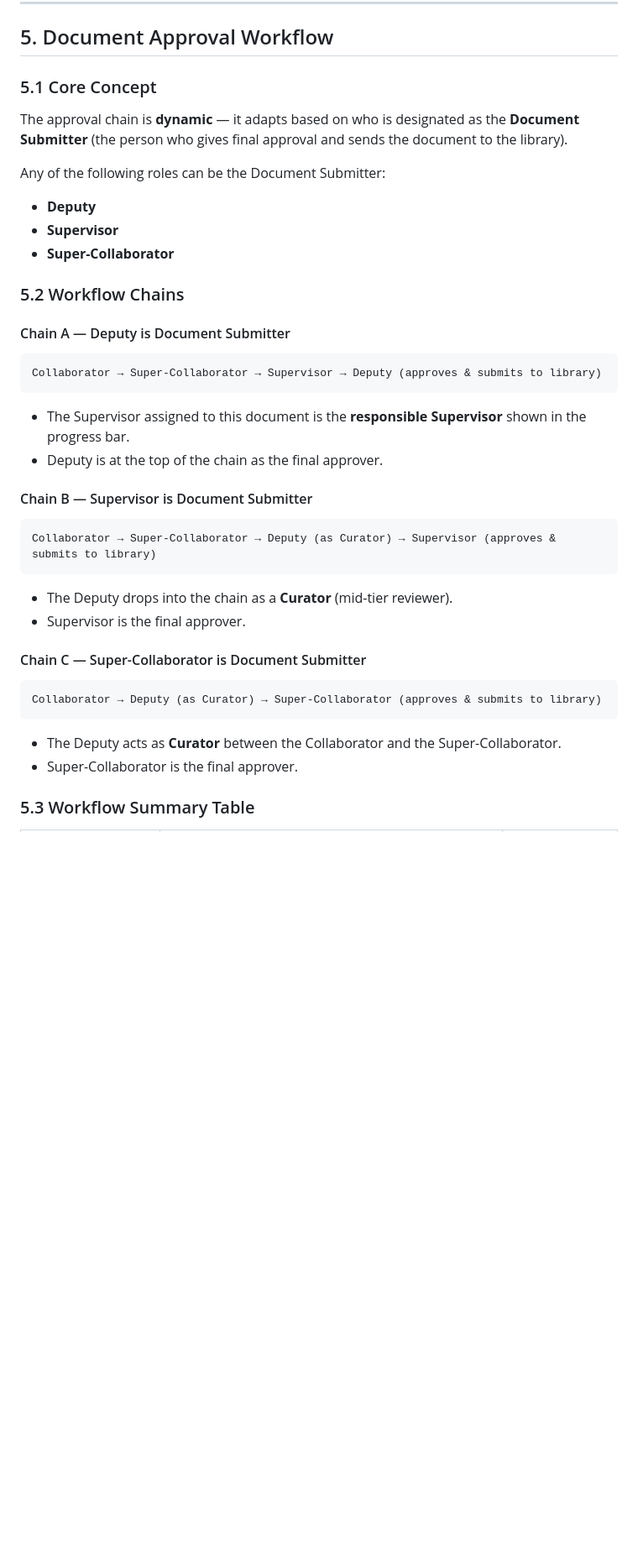
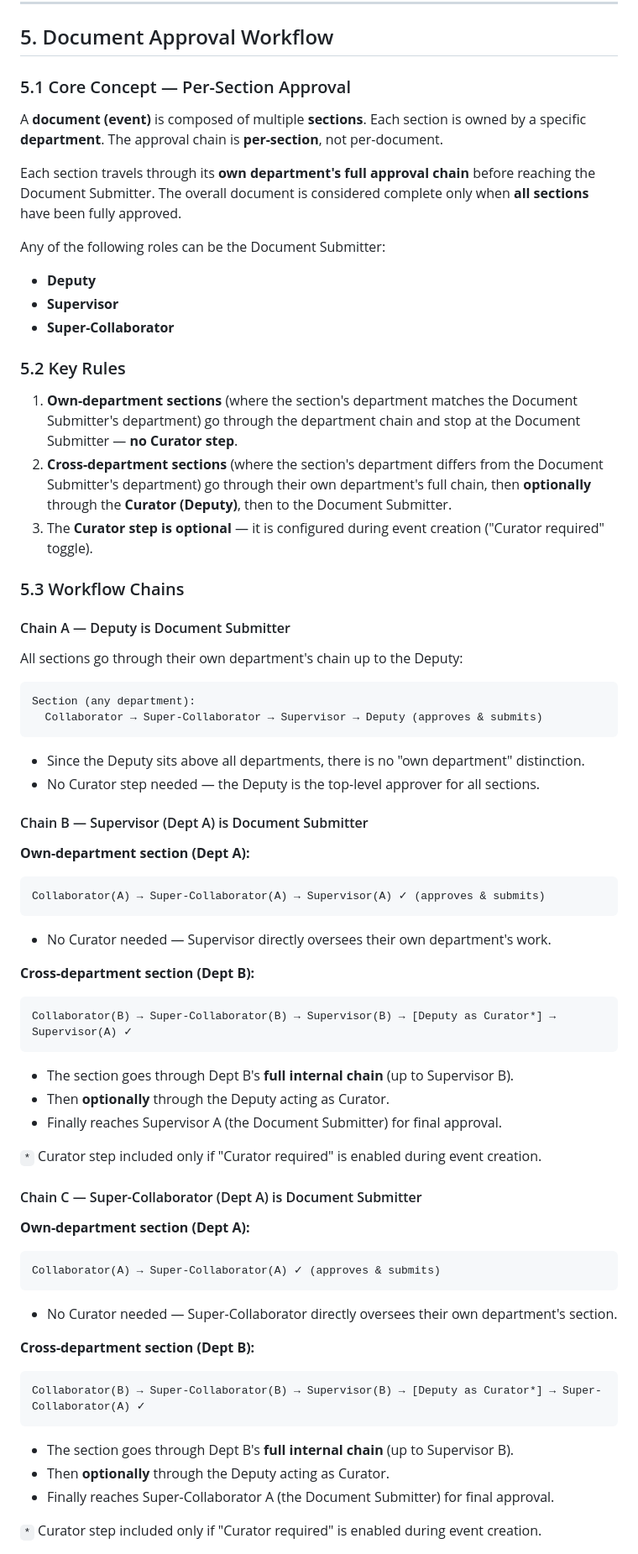
Before and after one commit to portalmoesd/vector-app, a Markdown page: DESIGN_DOCUMENT.md, the part around one of its changes. Shown at 84% size. GitHub-like rendering; blank space fills up the shorter version.

````diff
--- a/DESIGN_DOCUMENT.md
+++ b/DESIGN_DOCUMENT.md
@@ -92,44 +94,73 @@ When creating a user, the admin must provide:
 
 ## 5. Document Approval Workflow
 
-### 5.1 Core Concept
+### 5.1 Core Concept — Per-Section Approval
 
-The approval chain is **dynamic** — it adapts based on who is designated as the
-**Document Submitter** (the person who gives final approval and sends the document to the library).
+A **document (event)** is composed of multiple **sections**. Each section is owned by
+a specific **department**. The approval chain is **per-section**, not per-document.
+
+Each section travels through its **own department's full approval chain** before reaching
+the Document Submitter. The overall document is considered complete only when **all
+sections** have been fully approved.
 
 Any of the following roles can be the Document Submitter:
 - **Deputy**
 - **Supervisor**
 - **Super-Collaborator**
 
-### 5.2 Workflow Chains
+### 5.2 Key Rules
+
+1. **Own-department sections** (where the section's department matches the Document Submitter's department) go through the department chain and stop at the Document Submitter — **no Curator step**.
+2. **Cross-department sections** (where the section's department differs from the Document Submitter's department) go through their own department's full chain, then **optionally** through the **Curator (Deputy)**, then to the Document Submitter.
+3. The **Curator step is optional** — it is configured during event creation ("Curator required" toggle).
+
+### 5.3 Workflow Chains
 
 #### Chain A — Deputy is Document Submitter
 
+All sections go through their own department's chain up to the Deputy:
+
 ```
-Collaborator → Super-Collaborator → Supervisor → Deputy (approves & submits to library)
+Section (any department):
+  Collaborator → Super-Collaborator → Supervisor → Deputy (approves & submits)
 ```
 
-- The Supervisor assigned to this document is the **responsible Supervisor** shown in the progress bar.
-- Deputy is at the top of the chain as the final approver.
+- Since the Deputy sits above all departments, there is no "own department" distinction.
+- No Curator step needed — the Deputy is the top-level approver for all sections.
 
-#### Chain B — Supervisor is Document Submitter
+#### Chain B — Supervisor (Dept A) is Document Submitter
 
+**Own-department section (Dept A):**
 ```
-Collaborator → Super-Collaborator → Deputy (as Curator) → Supervisor (approves & submits to library)
+Collaborator(A) → Super-Collaborator(A) → Supervisor(A) ✓ (approves & submits)
 ```
+- No Curator needed — Supervisor directly oversees their own department's work.
 
-- The Deputy drops into the chain as a **Curator** (mid-tier reviewer).
-- Supervisor is the final approver.
+**Cross-department section (Dept B):**
+```
+Collaborator(B) → Super-Collaborator(B) → Supervisor(B) → [Deputy as Curator*] → Supervisor(A) ✓
+```
+- The section goes through Dept B's **full internal chain** (up to Supervisor B).
+- Then **optionally** through the Deputy acting as Curator.
+- Finally reaches Supervisor A (the Document Submitter) for final approval.
 
-#### Chain C — Super-Collaborator is Document Submitter
+`*` Curator step included only if "Curator required" is enabled during event creation.
 
+#### Chain C — Super-Collaborator (Dept A) is Document Submitter
+
+**Own-department section (Dept A):**
 ```
-Collaborator → Deputy (as Curator) → Super-Collaborator (approves & submits to library)
+Collaborator(A) → Super-Collaborator(A) ✓ (approves & submits)
 ```
+- No Curator needed — Super-Collaborator directly oversees their own department's section.
 
-- The Deputy acts as **Curator** between the Collaborator and the Super-Collaborator.
-- Super-Collaborator is the final approver.
+**Cross-department section (Dept B):**
+```
+Collaborator(B) → Super-Collaborator(B) → Supervisor(B) → [Deputy as Curator*] → Super-Collaborator(A) ✓
+```
+- The section goes through Dept B's **full internal chain** (up to Supervisor B).
+- Then **optionally** through the Deputy acting as Curator.
+- Finally reaches Super-Collaborator A (the Document Submitter) for final approval.
 
-### 5.3 Workflow Summary Table
+`*` Curator step included only if "Curator required" is enabled during event creation.
 
````
Also changed, not shown: other parts of DESIGN_DOCUMENT.md (+92 -40 lines).
